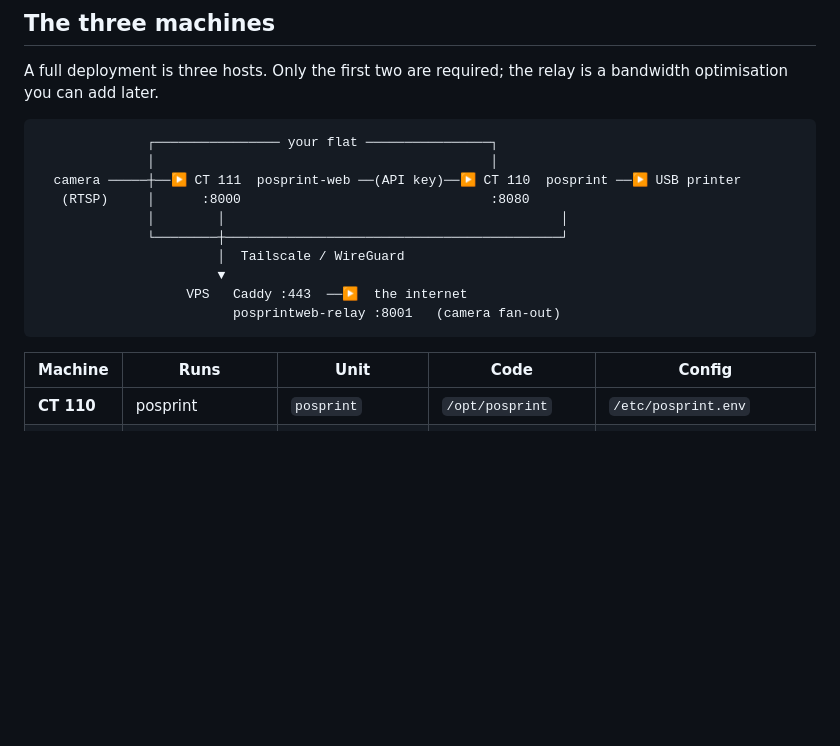
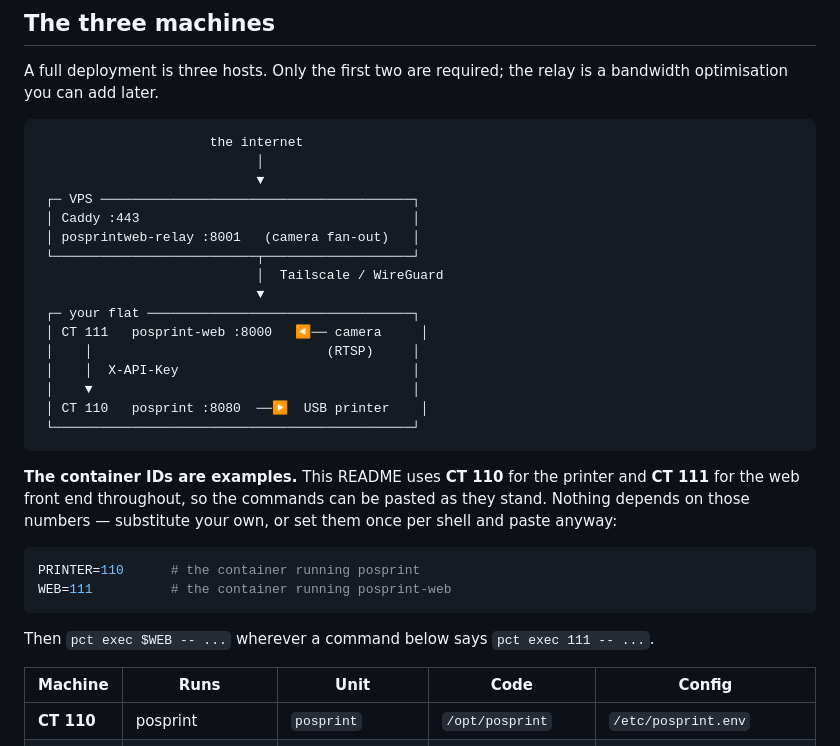
Before and after one commit to tomgroenwoldt/posprint, a Markdown page: web/README.md, the part around the change. GitHub-like rendering; blank space fills up the shorter version.

Commit message:
Redraw the topology and say the container IDs are examples
The flat's box did not close: the line inside it ran past the right border and
the bottom edge was a column wider than the top, because it was drawn by hand
and counted by eye. Redrawn top-to-bottom with the widths computed, so the two
boxes are the same width and the connector between them lands on the border it
points at.

110 and 111 also read as though the code cared about them. It does not - they
are just what this deployment happens to use - so say so once, up front, and
keep the literal numbers in the commands so they can still be pasted.

Co-Authored-By: Claude Opus 5 <noreply@anthropic.com>

````diff
--- a/web/README.md
+++ b/web/README.md
@@ -49,17 +49,35 @@ A full deployment is three hosts. Only the first two are required; the relay is
 a bandwidth optimisation you can add later.
 
 ```
-              ┌──────────────── your flat ────────────────┐
-              │                                           │
-  camera ─────┼──▶ CT 111  posprint-web ──(API key)──▶ CT 110  posprint ──▶ USB printer
-   (RTSP)     │      :8000                                :8080
-              │        │                                           │
-              └────────┼───────────────────────────────────────────┘
-                       │  Tailscale / WireGuard
-                       ▼
-                   VPS   Caddy :443  ──▶  the internet
-                         posprintweb-relay :8001   (camera fan-out)
+                      the internet
+                            │
+                            ▼
+ ┌─ VPS ────────────────────────────────────────┐
+ │ Caddy :443                                   │
+ │ posprintweb-relay :8001   (camera fan-out)   │
+ └──────────────────────────┬───────────────────┘
+                            │  Tailscale / WireGuard
+                            ▼
+ ┌─ your flat ──────────────────────────────────┐
+ │ CT 111   posprint-web :8000   ◀── camera     │
+ │    │                              (RTSP)     │
+ │    │  X-API-Key                              │
+ │    ▼                                         │
+ │ CT 110   posprint :8080  ──▶  USB printer    │
+ └──────────────────────────────────────────────┘
 ```
+
+**The container IDs are examples.** This README uses **CT 110** for the printer
+and **CT 111** for the web front end throughout, so the commands can be pasted
+as they stand. Nothing depends on those numbers — substitute your own, or set
+them once per shell and paste anyway:
+
+```bash
+PRINTER=110      # the container running posprint
+WEB=111          # the container running posprint-web
+```
+
+Then `pct exec $WEB -- ...` wherever a command below says `pct exec 111 -- ...`.
 
 | Machine | Runs | Unit | Code | Config |
 | --- | --- | --- | --- | --- |
````
